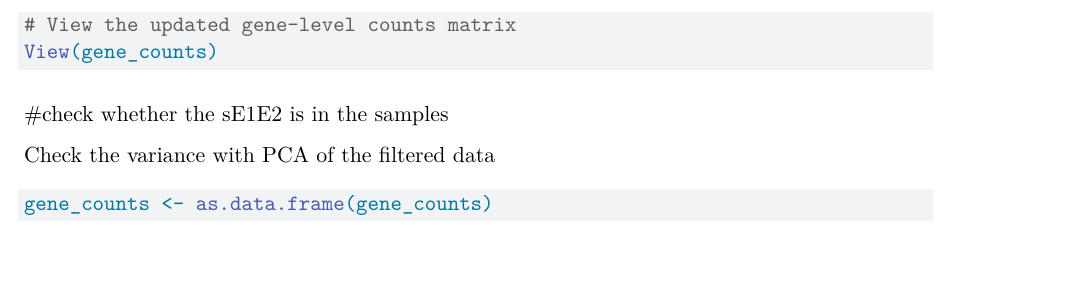
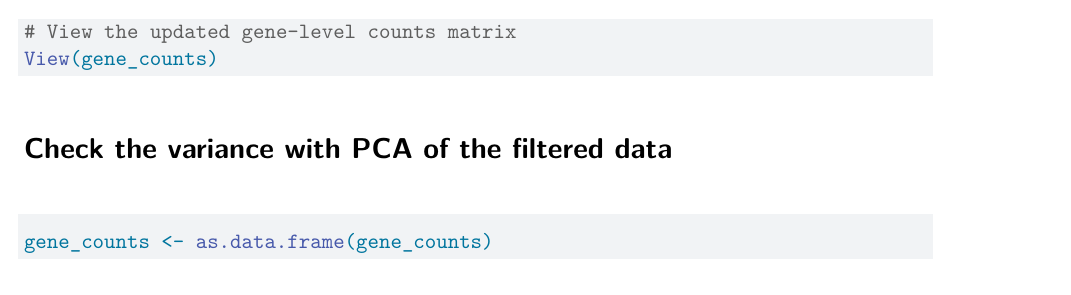
Before and after one commit to lewiscelllabs/E1E2_BAR_Proteomic_and_RNASeq, a Quarto document (E1E2_RNASeq_Analysis/E1E2_RNAseq.qmd): part of page 2 of 13, cut so that both start at the same text. Rendered offline with R 4.5, knitr and Pandoc in place of Quarto, then LaTeX, with nearby package versions; some code elsewhere in the file could not run offline.

Commit message:
Update E1E2_RNAseq.qmd

````diff
--- a/E1E2_RNASeq_Analysis/E1E2_RNAseq.qmd
+++ b/E1E2_RNASeq_Analysis/E1E2_RNAseq.qmd
@@ -38,11 +38,7 @@ View(gene_counts)
 
 ```
 
-
-
-#check whether the sE1E2 is in the samples
-
-Check the variance with PCA of the filtered data
+# Check the variance with PCA of the filtered data
 
 ```{r}
 gene_counts <- as.data.frame(gene_counts)
````
